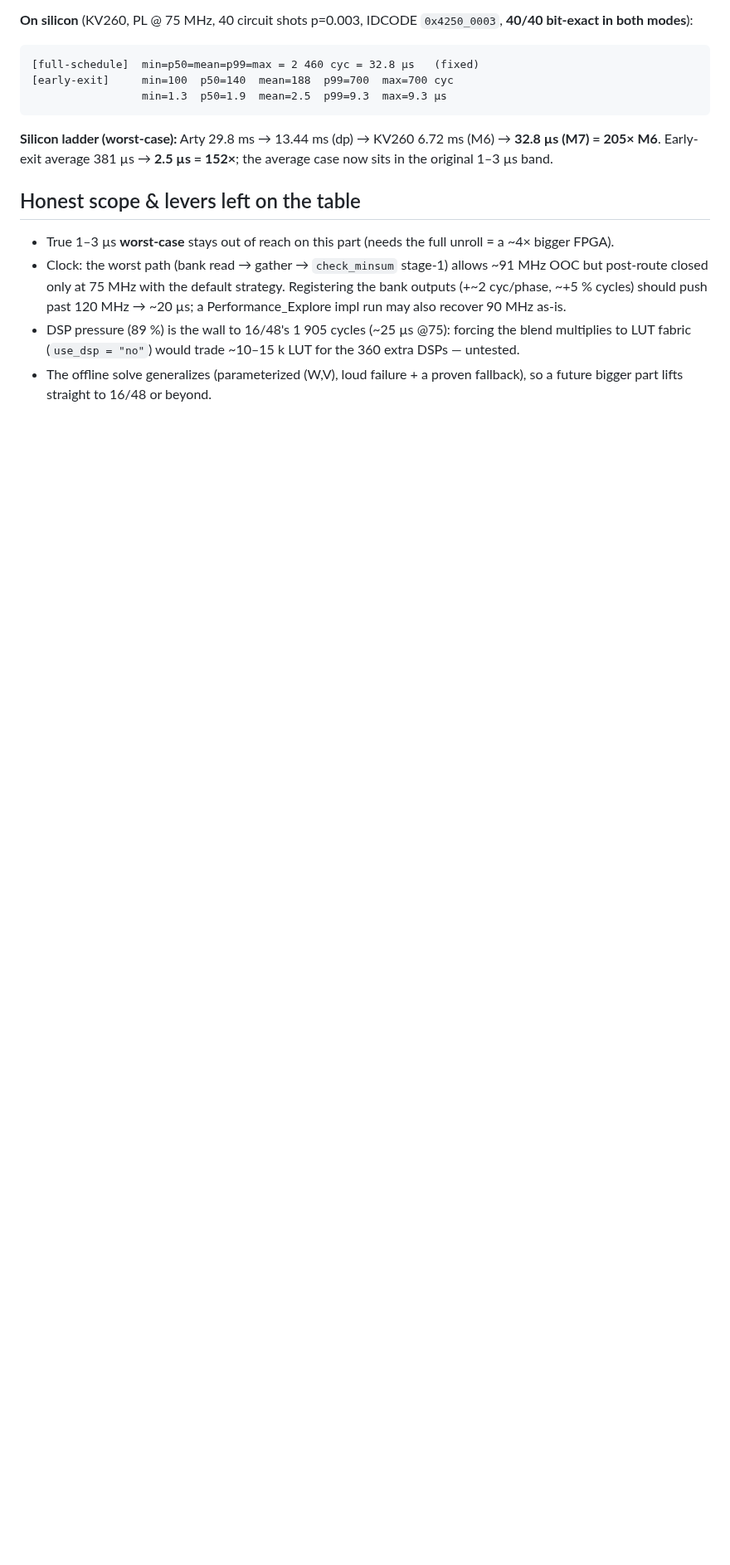
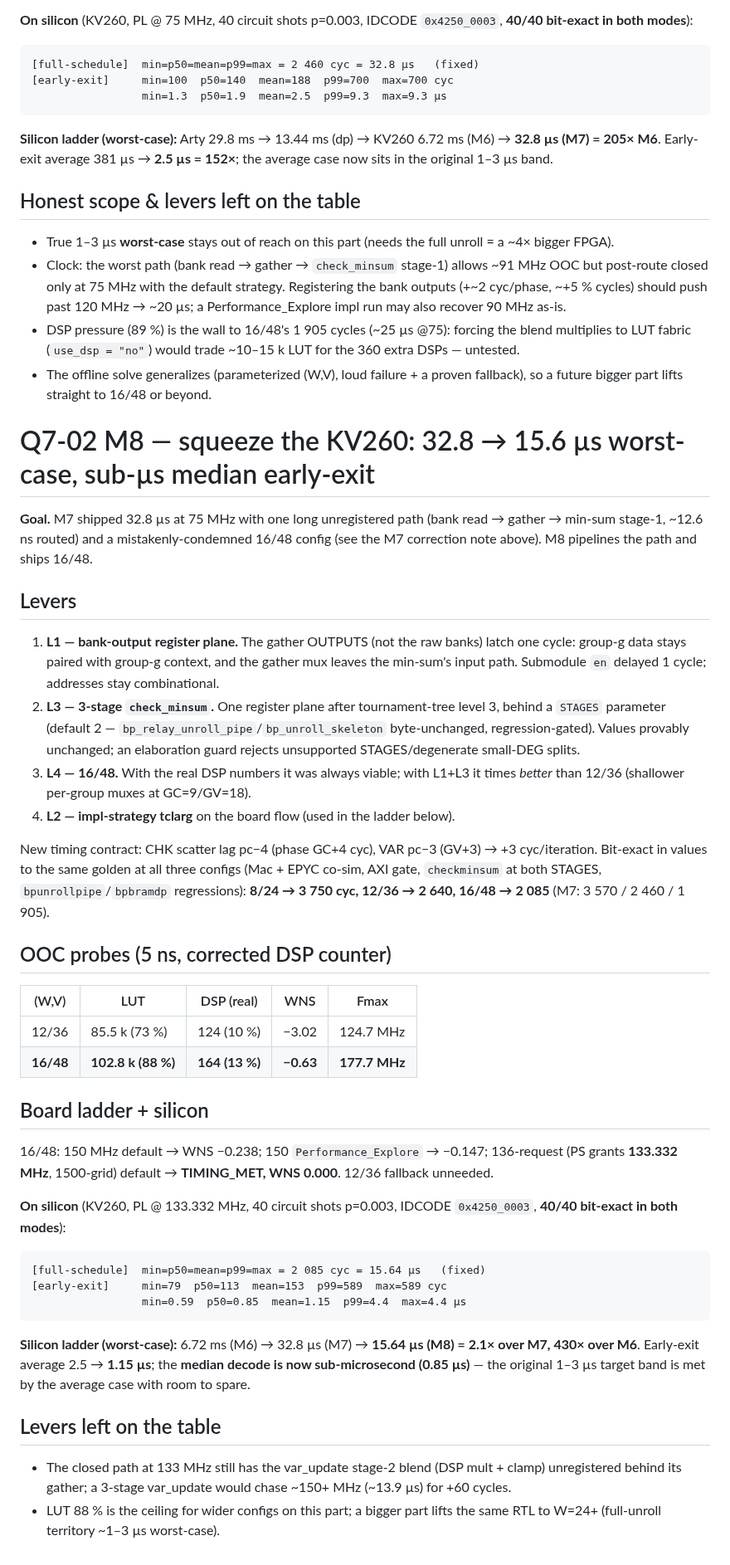
Before and after one commit to aleph-sim/aleph, a Markdown page: docs/perf/qec-q7-fixed-bp.md, the part around one of its changes. Shown at 83% size. Drawn GitHub-style; blank space fills up the shorter version.

Commit message:
[Q7-02] M8: docs — M7 DSP correction + M8 section (15.64 us worst / 1.15 us early-exit mean on silicon)
Co-Authored-By: Claude Fable 5 <noreply@anthropic.com>
Claude-Session: https://claude.ai/code/session_01HNwUEvqsNoAqv1ykqHHNHn

````diff
--- a/docs/perf/qec-q7-fixed-bp.md
+++ b/docs/perf/qec-q7-fixed-bp.md
@@ -1169,3 +1176,59 @@ M6**. Early-exit average 381 µs → **2.5 µs = 152×**; the average case now s
   LUT fabric (`use_dsp = "no"`) would trade ~10–15 k LUT for the 360 extra DSPs — untested.
 - The offline solve generalizes (parameterized (W,V), loud failure + a proven fallback), so a future
   bigger part lifts straight to 16/48 or beyond.
+
+# Q7-02 M8 — squeeze the KV260: 32.8 → 15.6 µs worst-case, sub-µs median early-exit
+
+**Goal.** M7 shipped 32.8 µs at 75 MHz with one long unregistered path (bank read → gather →
+min-sum stage-1, ~12.6 ns routed) and a mistakenly-condemned 16/48 config (see the M7 correction
+note above). M8 pipelines the path and ships 16/48.
+
+## Levers
+
+1. **L1 — bank-output register plane.** The gather OUTPUTS (not the raw banks) latch one cycle:
+   group-g data stays paired with group-g context, and the gather mux leaves the min-sum's input
+   path. Submodule `en` delayed 1 cycle; addresses stay combinational.
+2. **L3 — 3-stage `check_minsum`.** One register plane after tournament-tree level 3, behind a
+   `STAGES` parameter (default 2 — `bp_relay_unroll_pipe`/`bp_unroll_skeleton` byte-unchanged,
+   regression-gated). Values provably unchanged; an elaboration guard rejects unsupported
+   STAGES/degenerate small-DEG splits.
+3. **L4 — 16/48.** With the real DSP numbers it was always viable; with L1+L3 it times *better*
+   than 12/36 (shallower per-group muxes at GC=9/GV=18).
+4. **L2 — impl-strategy tclarg** on the board flow (used in the ladder below).
+
+New timing contract: CHK scatter lag pc−4 (phase GC+4 cyc), VAR pc−3 (GV+3) → +3 cyc/iteration.
+Bit-exact in values to the same golden at all three configs (Mac + EPYC co-sim, AXI gate,
+`checkminsum` at both STAGES, `bpunrollpipe`/`bpbramdp` regressions): **8/24 → 3 750 cyc,
+12/36 → 2 640, 16/48 → 2 085** (M7: 3 570 / 2 460 / 1 905).
+
+## OOC probes (5 ns, corrected DSP counter)
+
+| (W,V) | LUT | DSP (real) | WNS | Fmax |
+|---|---|---|---|---|
+| 12/36 | 85.5 k (73 %) | 124 (10 %) | −3.02 | 124.7 MHz |
+| **16/48** | **102.8 k (88 %)** | **164 (13 %)** | **−0.63** | **177.7 MHz** |
+
+## Board ladder + silicon
+
+16/48: 150 MHz default → WNS −0.238; 150 `Performance_Explore` → −0.147; 136-request (PS grants
+**133.332 MHz**, 1500-grid) default → **TIMING_MET, WNS 0.000**. 12/36 fallback unneeded.
+
+**On silicon** (KV260, PL @ 133.332 MHz, 40 circuit shots p=0.003, IDCODE `0x4250_0003`,
+**40/40 bit-exact in both modes**):
+
+```
+[full-schedule]  min=p50=mean=p99=max = 2 085 cyc = 15.64 µs   (fixed)
+[early-exit]     min=79  p50=113  mean=153  p99=589  max=589 cyc
+                 min=0.59  p50=0.85  mean=1.15  p99=4.4  max=4.4 µs
+```
+
+**Silicon ladder (worst-case):** 6.72 ms (M6) → 32.8 µs (M7) → **15.64 µs (M8) = 2.1× over M7,
+430× over M6**. Early-exit average 2.5 → **1.15 µs**; the **median decode is now sub-microsecond
+(0.85 µs)** — the original 1–3 µs target band is met by the average case with room to spare.
+
+## Levers left on the table
+
+- The closed path at 133 MHz still has the var_update stage-2 blend (DSP mult + clamp) unregistered
+  behind its gather; a 3-stage var_update would chase ~150+ MHz (~13.9 µs) for +60 cycles.
+- LUT 88 % is the ceiling for wider configs on this part; a bigger part lifts the same RTL to
+  W=24+ (full-unroll territory ~1–3 µs worst-case).
````
Also changed, not shown: other parts of docs/perf/qec-q7-fixed-bp.md (+7 -0 lines).
